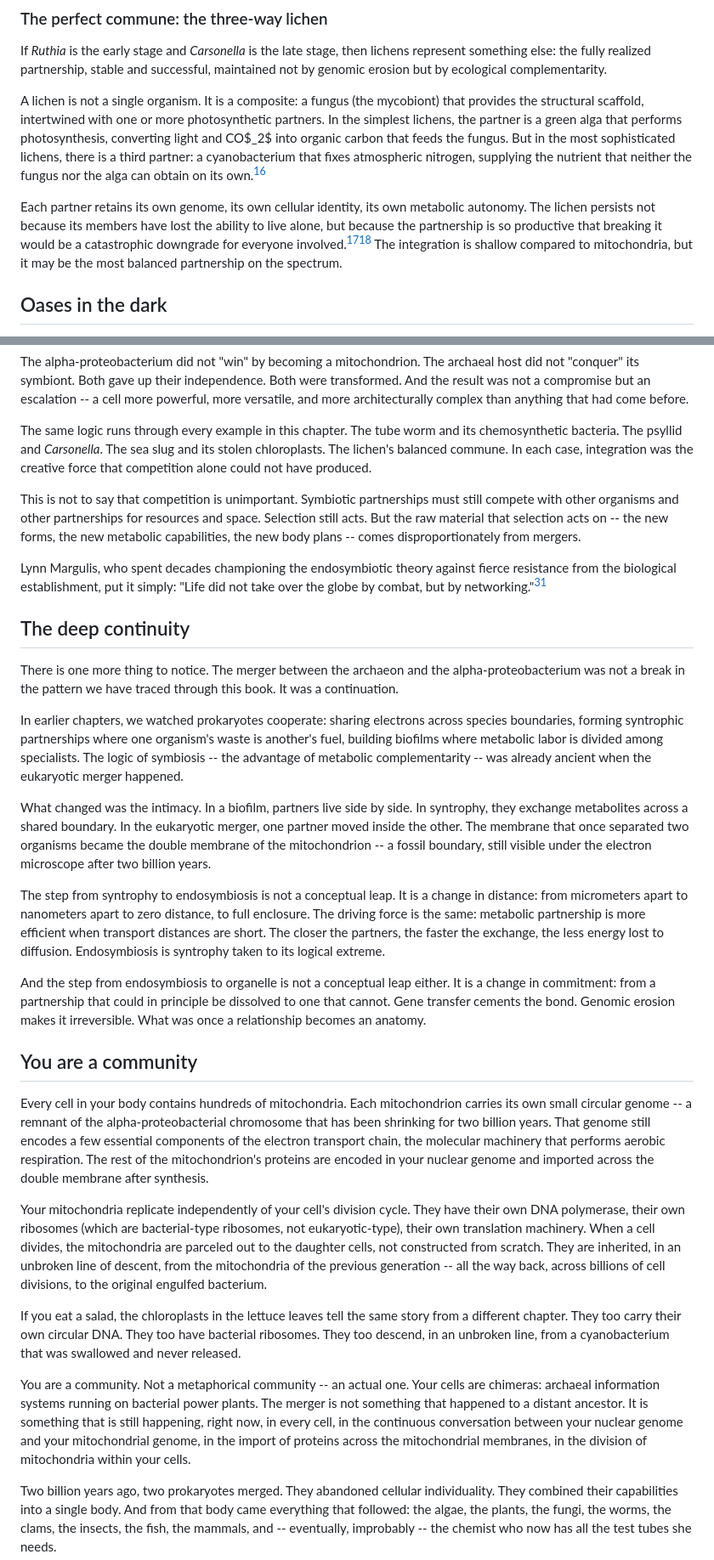
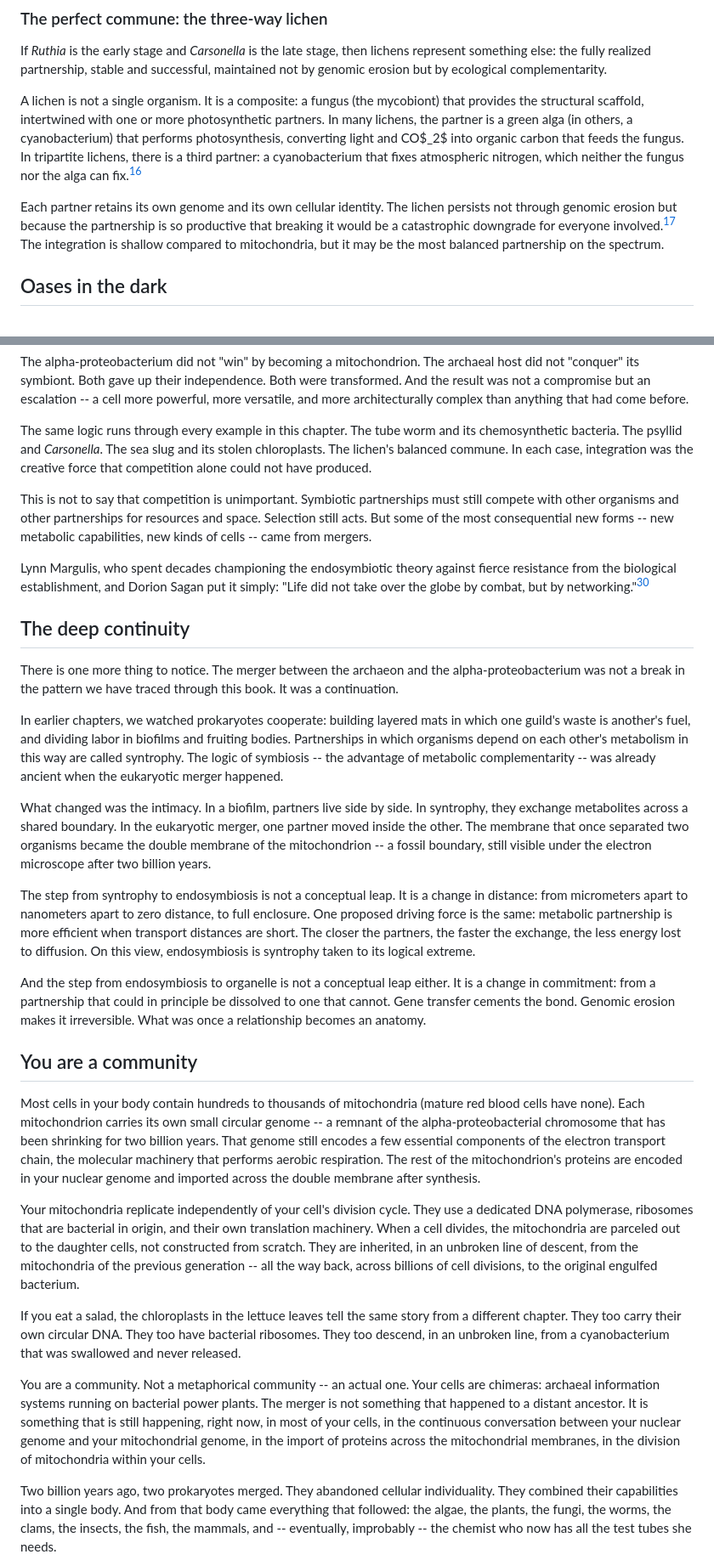
Before and after one commit to pycckuu/the-book, a Markdown page: chapters/07-the-merger.md, 2 parts joined by grey strips. Shown at 85% size. GitHub-like rendering.

```diff
--- a/chapters/07-the-merger.md
+++ b/chapters/07-the-merger.md
@@ -128,9 +128,9 @@ The chloroplasts are not inherited. They do not reproduce inside the slug. Each
 
 If *Ruthia* is the early stage and *Carsonella* is the late stage, then lichens represent something else: the fully realized partnership, stable and successful, maintained not by genomic erosion but by ecological complementarity.
 
-A lichen is not a single organism. It is a composite: a fungus (the mycobiont) that provides the structural scaffold, intertwined with one or more photosynthetic partners. In the simplest lichens, the partner is a green alga that performs photosynthesis, converting light and CO$_2$ into organic carbon that feeds the fungus. But in the most sophisticated lichens, there is a third partner: a cyanobacterium that fixes atmospheric nitrogen, supplying the nutrient that neither the fungus nor the alga can obtain on its own.[^nash_lichen]
+A lichen is not a single organism. It is a composite: a fungus (the mycobiont) that provides the structural scaffold, intertwined with one or more photosynthetic partners. In many lichens, the partner is a green alga (in others, a cyanobacterium) that performs photosynthesis, converting light and CO$_2$ into organic carbon that feeds the fungus. In tripartite lichens, there is a third partner: a cyanobacterium that fixes atmospheric nitrogen, which neither the fungus nor the alga can fix.[^nash_lichen]
 
-Each partner retains its own genome, its own cellular identity, its own metabolic autonomy. The lichen persists not because its members have lost the ability to live alone, but because the partnership is so productive that breaking it would be a catastrophic downgrade for everyone involved.[^markov_compartment][^nash_lichen] The integration is shallow compared to mitochondria, but it may be the most balanced partnership on the spectrum.
+Each partner retains its own genome and its own cellular identity. The lichen persists not through genomic erosion but because the partnership is so productive that breaking it would be a catastrophic downgrade for everyone involved.[^nash_lichen] The integration is shallow compared to mitochondria, but it may be the most balanced partnership on the spectrum.
 
 ## Oases in the dark
 
@@ -202,31 +202,31 @@ The alpha-proteobacterium did not "win" by becoming a mitochondrion. The archaea
 
 The same logic runs through every example in this chapter. The tube worm and its chemosynthetic bacteria. The psyllid and *Carsonella*. The sea slug and its stolen chloroplasts. The lichen's balanced commune. In each case, integration was the creative force that competition alone could not have produced.
 
-This is not to say that competition is unimportant. Symbiotic partnerships must still compete with other organisms and other partnerships for resources and space. Selection still acts. But the raw material that selection acts on -- the new forms, the new metabolic capabilities, the new body plans -- comes disproportionately from mergers.
+This is not to say that competition is unimportant. Symbiotic partnerships must still compete with other organisms and other partnerships for resources and space. Selection still acts. But some of the most consequential new forms -- new metabolic capabilities, new kinds of cells -- came from mergers.
 
-Lynn Margulis, who spent decades championing the endosymbiotic theory against fierce resistance from the biological establishment, put it simply: "Life did not take over the globe by combat, but by networking."[^margulis_networking]
+Lynn Margulis, who spent decades championing the endosymbiotic theory against fierce resistance from the biological establishment, and Dorion Sagan put it simply: "Life did not take over the globe by combat, but by networking."[^margulis_networking]
 
 ## The deep continuity
 
 There is one more thing to notice. The merger between the archaeon and the alpha-proteobacterium was not a break in the pattern we have traced through this book. It was a continuation.
 
-In earlier chapters, we watched prokaryotes cooperate: sharing electrons across species boundaries, forming syntrophic partnerships where one organism's waste is another's fuel, building biofilms where metabolic labor is divided among specialists. The logic of symbiosis -- the advantage of metabolic complementarity -- was already ancient when the eukaryotic merger happened.
+In earlier chapters, we watched prokaryotes cooperate: building layered mats in which one guild's waste is another's fuel, and dividing labor in biofilms and fruiting bodies. Partnerships in which organisms depend on each other's metabolism in this way are called syntrophy. The logic of symbiosis -- the advantage of metabolic complementarity -- was already ancient when the eukaryotic merger happened.
 
 What changed was the intimacy. In a biofilm, partners live side by side. In syntrophy, they exchange metabolites across a shared boundary. In the eukaryotic merger, one partner moved inside the other. The membrane that once separated two organisms became the double membrane of the mitochondrion -- a fossil boundary, still visible under the electron microscope after two billion years.
 
-The step from syntrophy to endosymbiosis is not a conceptual leap. It is a change in distance: from micrometers apart to nanometers apart to zero distance, to full enclosure. The driving force is the same: metabolic partnership is more efficient when transport distances are short. The closer the partners, the faster the exchange, the less energy lost to diffusion. Endosymbiosis is syntrophy taken to its logical extreme.
+The step from syntrophy to endosymbiosis is not a conceptual leap. It is a change in distance: from micrometers apart to nanometers apart to zero distance, to full enclosure. One proposed driving force is the same: metabolic partnership is more efficient when transport distances are short. The closer the partners, the faster the exchange, the less energy lost to diffusion. On this view, endosymbiosis is syntrophy taken to its logical extreme.
 
 And the step from endosymbiosis to organelle is not a conceptual leap either. It is a change in commitment: from a partnership that could in principle be dissolved to one that cannot. Gene transfer cements the bond. Genomic erosion makes it irreversible. What was once a relationship becomes an anatomy.
 
 ## You are a community
 
-Every cell in your body contains hundreds of mitochondria. Each mitochondrion carries its own small circular genome -- a remnant of the alpha-proteobacterial chromosome that has been shrinking for two billion years. That genome still encodes a few essential components of the electron transport chain, the molecular machinery that performs aerobic respiration. The rest of the mitochondrion's proteins are encoded in your nuclear genome and imported across the double membrane after synthesis.
+Most cells in your body contain hundreds to thousands of mitochondria (mature red blood cells have none). Each mitochondrion carries its own small circular genome -- a remnant of the alpha-proteobacterial chromosome that has been shrinking for two billion years. That genome still encodes a few essential components of the electron transport chain, the molecular machinery that performs aerobic respiration. The rest of the mitochondrion's proteins are encoded in your nuclear genome and imported across the double membrane after synthesis.
 
-Your mitochondria replicate independently of your cell's division cycle. They have their own DNA polymerase, their own ribosomes (which are bacterial-type ribosomes, not eukaryotic-type), their own translation machinery. When a cell divides, the mitochondria are parceled out to the daughter cells, not constructed from scratch. They are inherited, in an unbroken line of descent, from the mitochondria of the previous generation -- all the way back, across billions of cell divisions, to the original engulfed bacterium.
+Your mitochondria replicate independently of your cell's division cycle. They use a dedicated DNA polymerase, ribosomes that are bacterial in origin, and their own translation machinery. When a cell divides, the mitochondria are parceled out to the daughter cells, not constructed from scratch. They are inherited, in an unbroken line of descent, from the mitochondria of the previous generation -- all the way back, across billions of cell divisions, to the original engulfed bacterium.
 
 If you eat a salad, the chloroplasts in the lettuce leaves tell the same story from a different chapter. They too carry their own circular DNA. They too have bacterial ribosomes. They too descend, in an unbroken line, from a cyanobacterium that was swallowed and never released.
 
-You are a community. Not a metaphorical community -- an actual one. Your cells are chimeras: archaeal information systems running on bacterial power plants. The merger is not something that happened to a distant ancestor. It is something that is still happening, right now, in every cell, in the continuous conversation between your nuclear genome and your mitochondrial genome, in the import of proteins across the mitochondrial membranes, in the division of mitochondria within your cells.
+You are a community. Not a metaphorical community -- an actual one. Your cells are chimeras: archaeal information systems running on bacterial power plants. The merger is not something that happened to a distant ancestor. It is something that is still happening, right now, in most of your cells, in the continuous conversation between your nuclear genome and your mitochondrial genome, in the import of proteins across the mitochondrial membranes, in the division of mitochondria within your cells.
 
 Two billion years ago, two prokaryotes merged. They abandoned cellular individuality. They combined their capabilities into a single body. And from that body came everything that followed: the algae, the plants, the fungi, the worms, the clams, the insects, the fish, the mammals, and -- eventually, improbably -- the chemist who now has all the test tubes she needs.
 
```
Also changed, not shown: other parts of chapters/07-the-merger.md (+37 -35 lines), sources/img/ch7_integration_spectrum.png, 2 other files.
